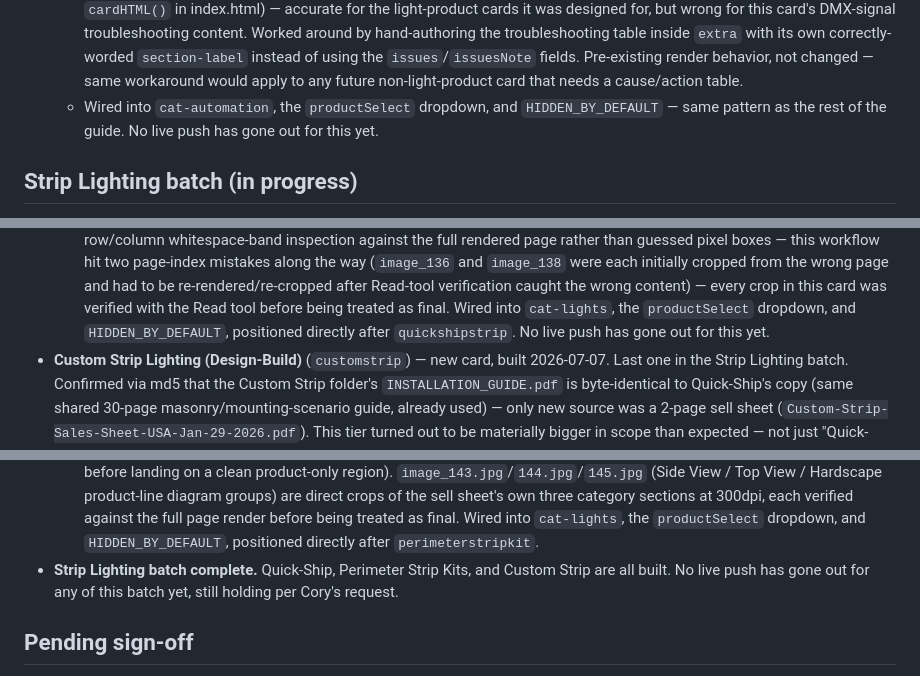
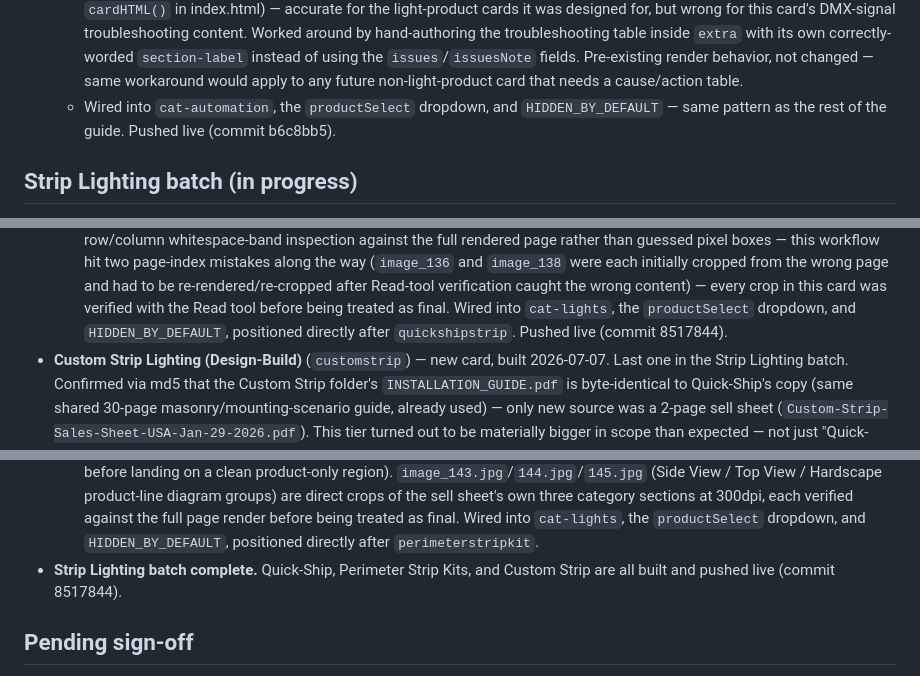
Before and after one commit to RootsCX/PAL-TS-Reference-Guide, a Markdown page: CLAUDE.md, 3 parts joined by grey strips. Drawn GitHub-style.

```diff
--- a/CLAUDE.md
+++ b/CLAUDE.md
@@ -439,7 +437,7 @@ etc.) under the `products` hub.
     workaround would apply to any future non-light-product card that needs a
     cause/action table.
   - Wired into `cat-automation`, the `productSelect` dropdown, and `HIDDEN_BY_DEFAULT` —
-    same pattern as the rest of the guide. No live push has gone out for this yet.
+    same pattern as the rest of the guide. Pushed live (commit b6c8bb5).
 
 ## Strip Lighting batch (in progress)
 New products added under the existing `cat-lights` hub (not a new category) — Cory's
@@ -579,7 +577,7 @@ come from each tier's own spec sheets/brochure instead.
   be re-rendered/re-cropped after Read-tool verification caught the wrong content) —
   every crop in this card was verified with the Read tool before being treated as final.
   Wired into `cat-lights`, the `productSelect` dropdown, and `HIDDEN_BY_DEFAULT`,
-  positioned directly after `quickshipstrip`. No live push has gone out for this yet.
+  positioned directly after `quickshipstrip`. Pushed live (commit 8517844).
 - **Custom Strip Lighting (Design-Build)** (`customstrip`) — new card, built 2026-07-07.
   Last one in the Strip Lighting batch. Confirmed via md5 that the Custom Strip folder's
   `INSTALLATION_GUIDE.pdf` is byte-identical to Quick-Ship's copy (same shared 30-page
@@ -627,8 +625,7 @@ come from each tier's own spec sheets/brochure instead.
   Wired into `cat-lights`, the `productSelect` dropdown, and `HIDDEN_BY_DEFAULT`,
   positioned directly after `perimeterstripkit`.
 - **Strip Lighting batch complete.** Quick-Ship, Perimeter Strip Kits, and Custom Strip
-  are all built. No live push has gone out for any of this batch yet, still holding per
-  Cory's request.
+  are all built and pushed live (commit 8517844).
 
 ## Pending sign-off
 Decision-tree diagrams (Master Triage, Driver Power and Manual Test, Cloning and DIP
```
Also changed, not shown: other parts of CLAUDE.md (+5 -7 lines).
